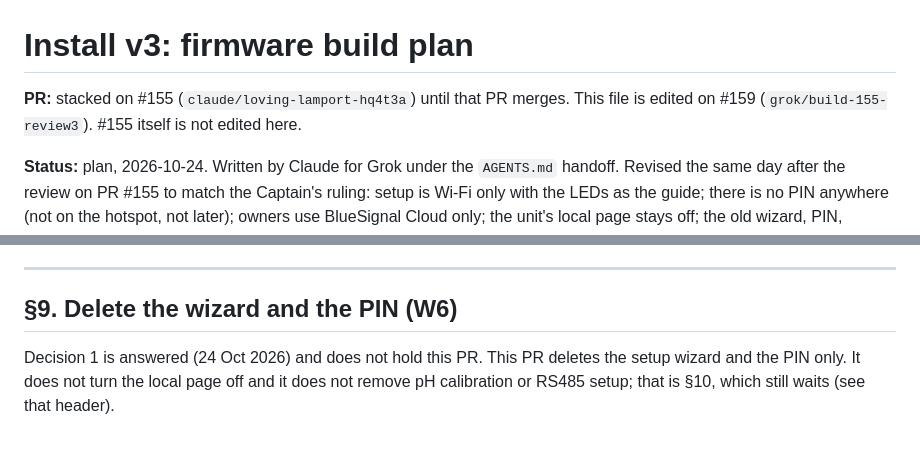
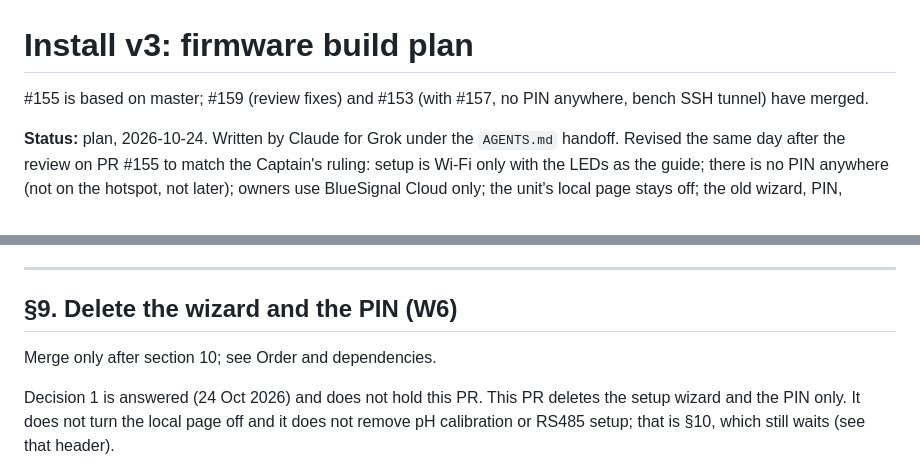
Before and after one commit to BlueSignal-XYZ/wqm-1, a Markdown page: docs/install-build-plan.md, 2 parts joined by grey strips. Drawn GitHub-style; blank space fills up the shorter version.

Commit message:
docs(#155): status after #159 and #153; §9 merges after §10
Replace the stale stacking header with a one-line status: #155 is based
on master, and #159 plus #153 (with #157) have merged. Point §9 at the
Order and dependencies rule so it is not built before §10.

Co-authored-by: Jacques Jean <me@jacquesjean.info>

```diff
--- a/docs/install-build-plan.md
+++ b/docs/install-build-plan.md
@@ -1,8 +1,6 @@
 # Install v3: firmware build plan
 
-**PR:** stacked on #155 (`claude/loving-lamport-hq4t3a`) until that PR
-merges. This file is edited on #159 (`grok/build-155-review3`). #155
-itself is not edited here.
+#155 is based on master; #159 (review fixes) and #153 (with #157, no PIN anywhere, bench SSH tunnel) have merged.
 
 **Status:** plan, 2026-10-24. Written by Claude for Grok under the `AGENTS.md`
 handoff. Revised the same day after the review on PR #155 to match the
@@ -721,6 +719,8 @@ join does not see the password. The two fixtures in the precondition pass.
 
 ## §9. Delete the wizard and the PIN (W6)
 
+Merge only after section 10; see Order and dependencies.
+
 Decision 1 is answered (24 Oct 2026) and does not hold this PR. This PR
 deletes the setup wizard and the PIN only. It does not turn the local
 page off and it does not remove pH calibration or RS485 setup; that is
```
